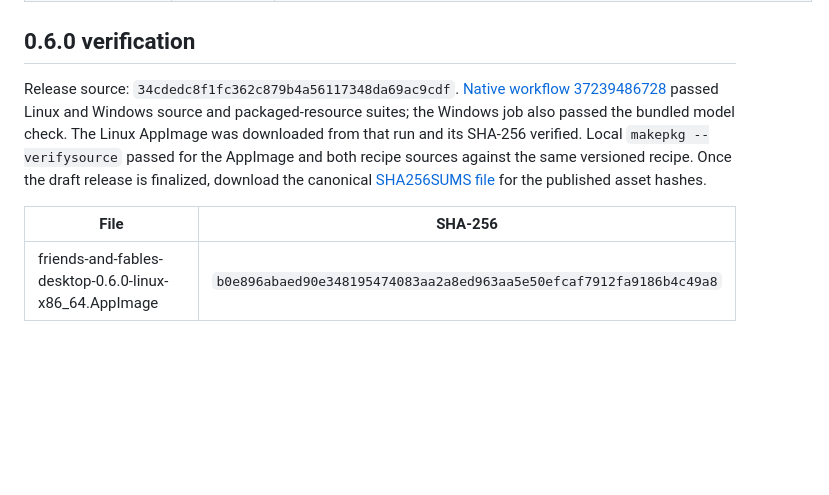
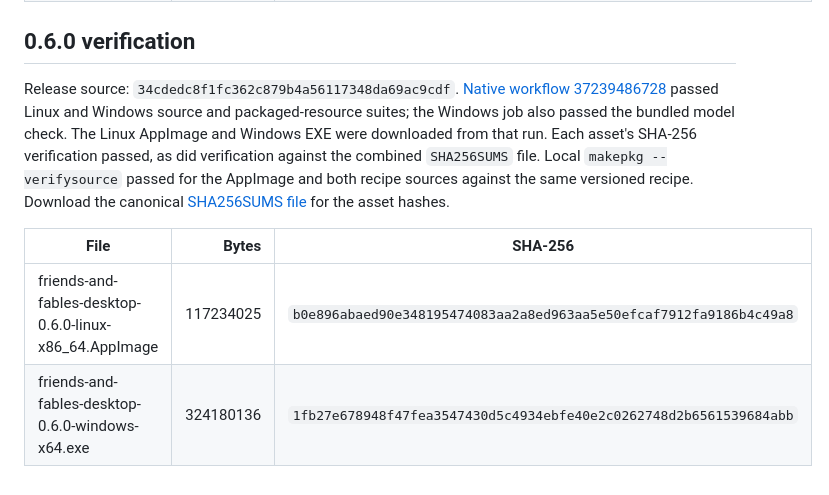
Before and after one commit to buifgin/friends-and-fables-desktop, a Markdown page: docs/RELEASING.md, the part around the change. GitHub-like rendering; blank space fills up the shorter version.

Commit message:
Update release docs asset verification [skip ci]

```diff
--- a/docs/RELEASING.md
+++ b/docs/RELEASING.md
@@ -116,8 +116,9 @@ Release source: `c9ceb0e9f408a107c5ecb31ee0d0f36f17d229ee` (`v0.5.2`). [Native w
 
 ## 0.6.0 verification
 
-Release source: `34cdedc8f1fc362c879b4a56117348da69ac9cdf`. [Native workflow 37239486728](https://github.com/buifgin/friends-and-fables-desktop/actions/runs/37239486728) passed Linux and Windows source and packaged-resource suites; the Windows job also passed the bundled model check. The Linux AppImage was downloaded from that run and its SHA-256 verified. Local `makepkg --verifysource` passed for the AppImage and both recipe sources against the same versioned recipe. Once the draft release is finalized, download the canonical [SHA256SUMS file](https://github.com/buifgin/friends-and-fables-desktop/releases/download/v0.6.0/SHA256SUMS) for the published asset hashes.
+Release source: `34cdedc8f1fc362c879b4a56117348da69ac9cdf`. [Native workflow 37239486728](https://github.com/buifgin/friends-and-fables-desktop/actions/runs/37239486728) passed Linux and Windows source and packaged-resource suites; the Windows job also passed the bundled model check. The Linux AppImage and Windows EXE were downloaded from that run. Each asset's SHA-256 verification passed, as did verification against the combined `SHA256SUMS` file. Local `makepkg --verifysource` passed for the AppImage and both recipe sources against the same versioned recipe. Download the canonical [SHA256SUMS file](https://github.com/buifgin/friends-and-fables-desktop/releases/download/v0.6.0/SHA256SUMS) for the asset hashes.
 
-| File | SHA-256 |
-| --- | --- |
-| friends-and-fables-desktop-0.6.0-linux-x86_64.AppImage | `b0e896abaed90e348195474083aa2a8ed963aa5e50efcaf7912fa9186b4c49a8` |
+| File | Bytes | SHA-256 |
+| --- | ---: | --- |
+| friends-and-fables-desktop-0.6.0-linux-x86_64.AppImage | 117234025 | `b0e896abaed90e348195474083aa2a8ed963aa5e50efcaf7912fa9186b4c49a8` |
+| friends-and-fables-desktop-0.6.0-windows-x64.exe | 324180136 | `1fb27e678948f47fea3547430d5c4934ebfe40e2c0262748d2b6561539684abb` |
```
